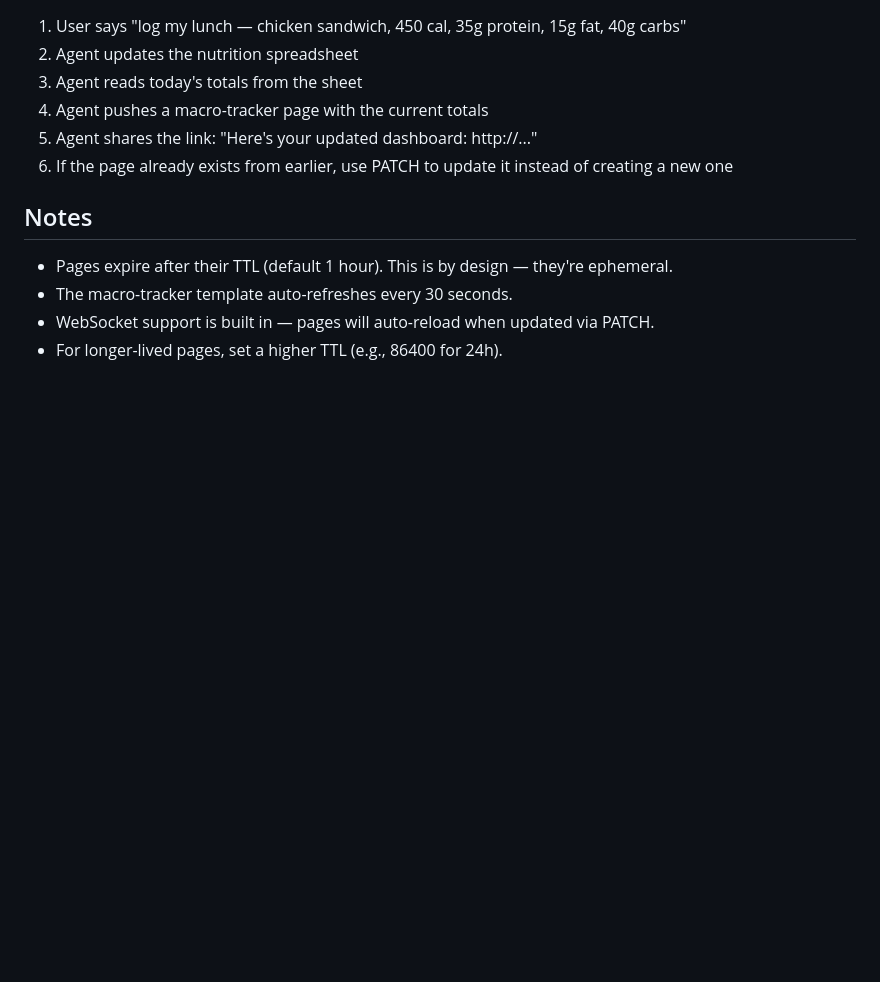
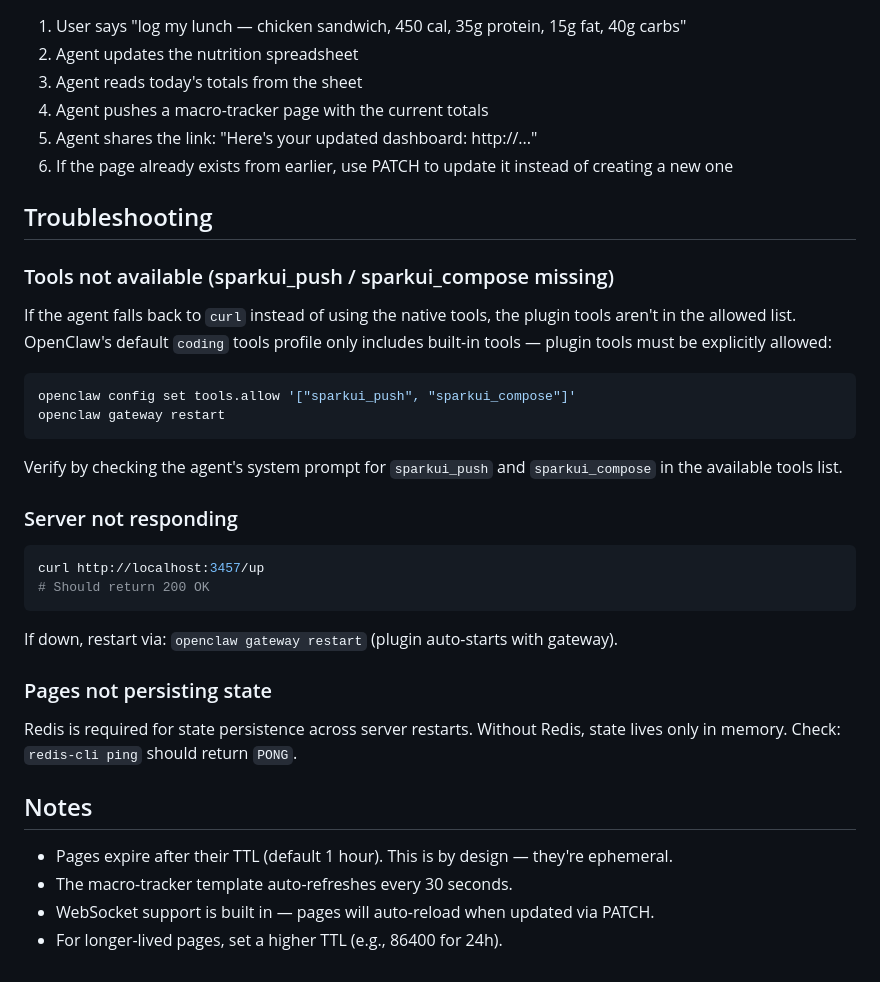
Before and after one commit to Limeade-Labs/sparkui, a Markdown page: SKILL.md, the part around the change. Rendered like a GitHub page; blank space fills up the shorter version.

````diff
--- a/SKILL.md
+++ b/SKILL.md
@@ -405,6 +405,32 @@ Returns `{ id, url, fullUrl }` — ready to share.
 5. Agent shares the link: "Here's your updated dashboard: http://..."
 6. If the page already exists from earlier, use PATCH to update it instead of creating a new one
 
+## Troubleshooting
+
+### Tools not available (sparkui_push / sparkui_compose missing)
+
+If the agent falls back to `curl` instead of using the native tools, the plugin tools aren't in the allowed list. OpenClaw's default `coding` tools profile only includes built-in tools — plugin tools must be explicitly allowed:
+
+```bash
+openclaw config set tools.allow '["sparkui_push", "sparkui_compose"]'
+openclaw gateway restart
+```
+
+Verify by checking the agent's system prompt for `sparkui_push` and `sparkui_compose` in the available tools list.
+
+### Server not responding
+
+```bash
+curl http://localhost:3457/up
+# Should return 200 OK
+```
+
+If down, restart via: `openclaw gateway restart` (plugin auto-starts with gateway).
+
+### Pages not persisting state
+
+Redis is required for state persistence across server restarts. Without Redis, state lives only in memory. Check: `redis-cli ping` should return `PONG`.
+
 ## Notes
 - Pages expire after their TTL (default 1 hour). This is by design — they're ephemeral.
 - The macro-tracker template auto-refreshes every 30 seconds.
````
Also changed, not shown: README.md (+2 -1 lines), docs/openclaw-setup.md (+14 -1 lines).
